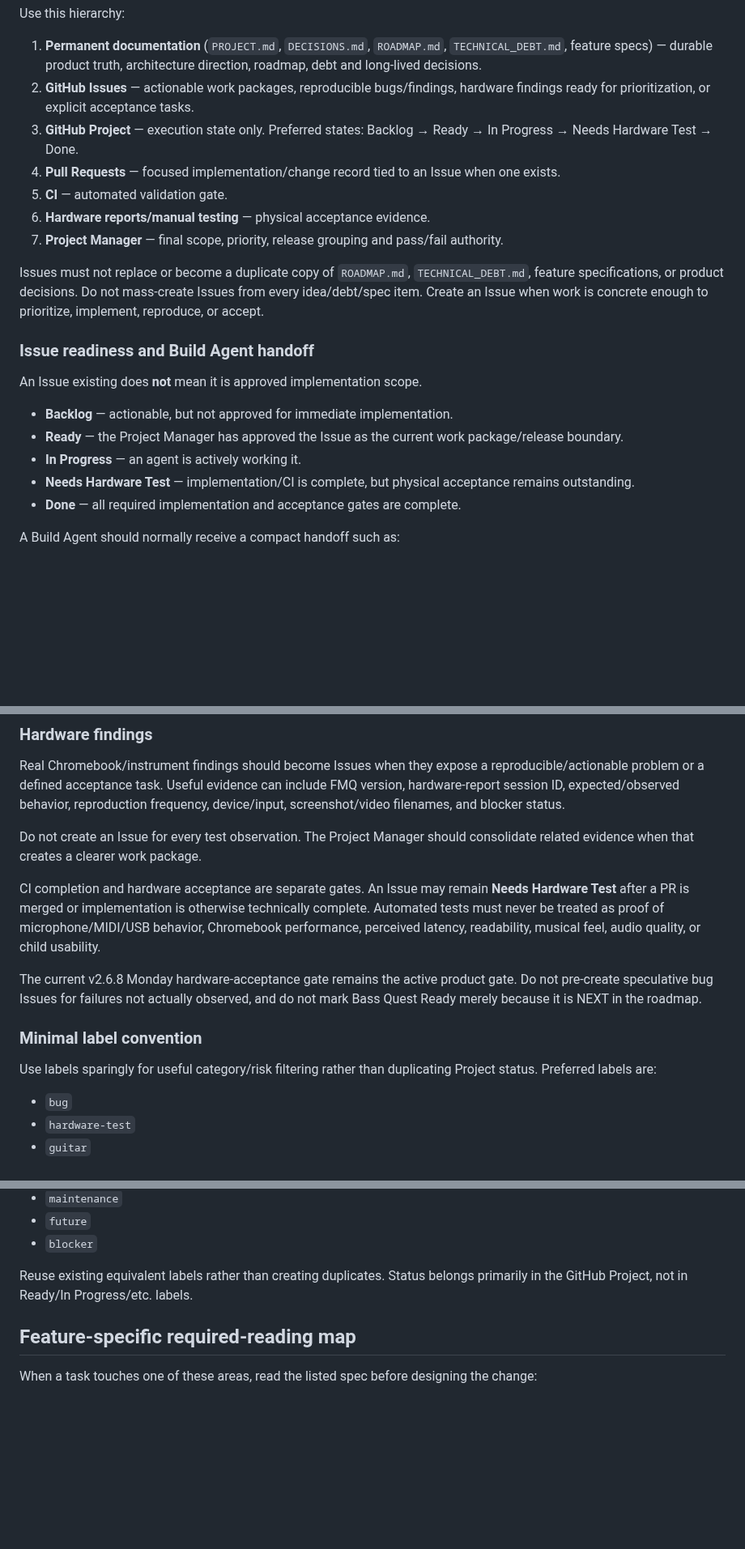
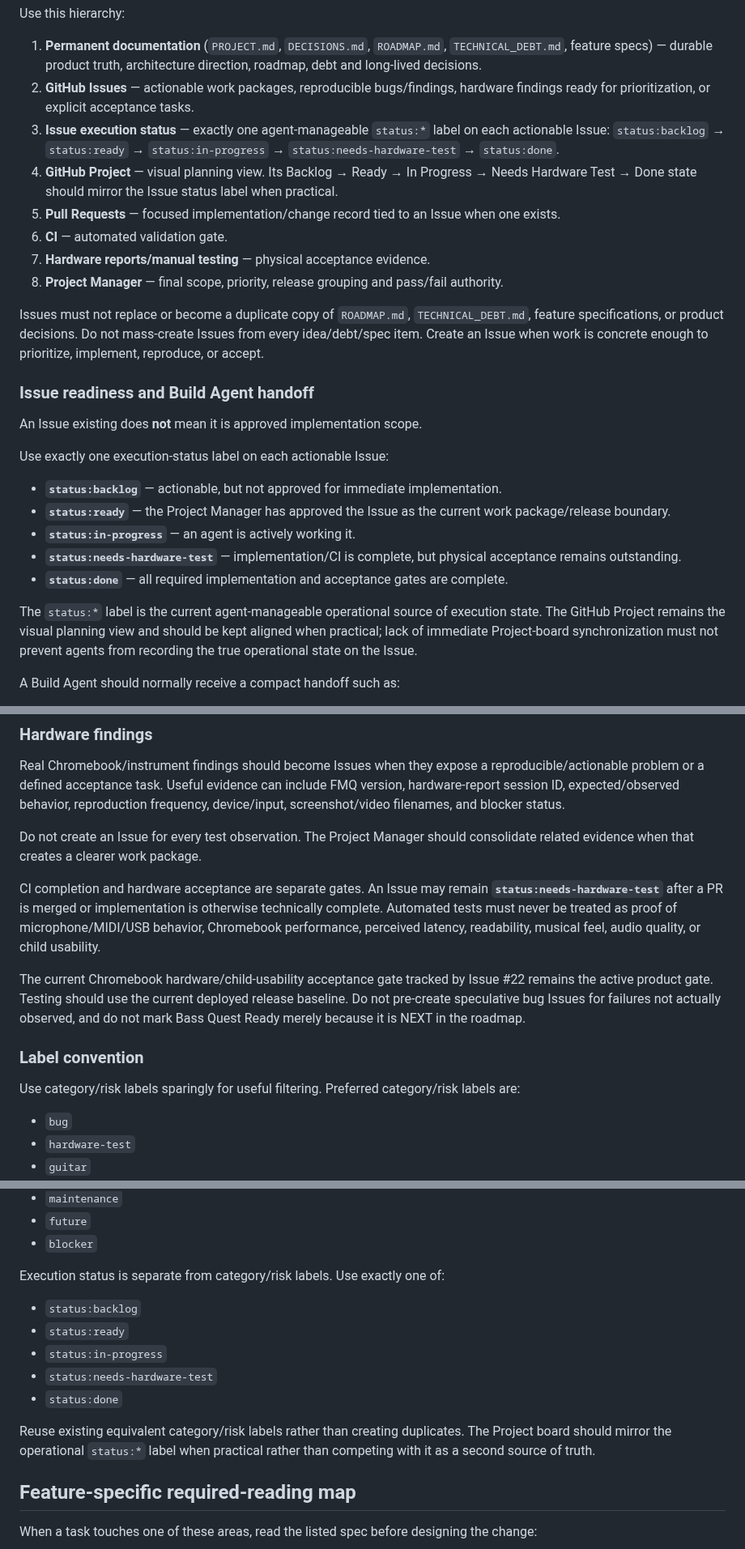
Before and after one commit to 81chev8tte-maker/tuckers-guitar-trainer, a Markdown page: AGENTS.md, 3 parts joined by grey strips. Shown at 81% size. Rendered like a GitHub page; blank space fills up the shorter version.

Commit message:
docs: reconcile operational execution state

```diff
--- a/AGENTS.md
+++ b/AGENTS.md
@@ -69,11 +69,12 @@ Use this hierarchy:
 
 1. **Permanent documentation** (`PROJECT.md`, `DECISIONS.md`, `ROADMAP.md`, `TECHNICAL_DEBT.md`, feature specs) — durable product truth, architecture direction, roadmap, debt and long-lived decisions.
 2. **GitHub Issues** — actionable work packages, reproducible bugs/findings, hardware findings ready for prioritization, or explicit acceptance tasks.
-3. **GitHub Project** — execution state only. Preferred states: Backlog → Ready → In Progress → Needs Hardware Test → Done.
-4. **Pull Requests** — focused implementation/change record tied to an Issue when one exists.
-5. **CI** — automated validation gate.
-6. **Hardware reports/manual testing** — physical acceptance evidence.
-7. **Project Manager** — final scope, priority, release grouping and pass/fail authority.
+3. **Issue execution status** — exactly one agent-manageable `status:*` label on each actionable Issue: `status:backlog` → `status:ready` → `status:in-progress` → `status:needs-hardware-test` → `status:done`.
+4. **GitHub Project** — visual planning view. Its Backlog → Ready → In Progress → Needs Hardware Test → Done state should mirror the Issue status label when practical.
+5. **Pull Requests** — focused implementation/change record tied to an Issue when one exists.
+6. **CI** — automated validation gate.
+7. **Hardware reports/manual testing** — physical acceptance evidence.
+8. **Project Manager** — final scope, priority, release grouping and pass/fail authority.
 
 Issues must not replace or become a duplicate copy of `ROADMAP.md`, `TECHNICAL_DEBT.md`, feature specifications, or product decisions. Do not mass-create Issues from every idea/debt/spec item. Create an Issue when work is concrete enough to prioritize, implement, reproduce, or accept.
 
@@ -81,11 +82,15 @@ Issues must not replace or become a duplicate copy of `ROADMAP.md`, `TECHNICAL_D
 
 An Issue existing does **not** mean it is approved implementation scope.
 
-- **Backlog** — actionable, but not approved for immediate implementation.
-- **Ready** — the Project Manager has approved the Issue as the current work package/release boundary.
-- **In Progress** — an agent is actively working it.
-- **Needs Hardware Test** — implementation/CI is complete, but physical acceptance remains outstanding.
-- **Done** — all required implementation and acceptance gates are complete.
+Use exactly one execution-status label on each actionable Issue:
+
+- **`status:backlog`** — actionable, but not approved for immediate implementation.
+- **`status:ready`** — the Project Manager has approved the Issue as the current work package/release boundary.
+- **`status:in-progress`** — an agent is actively working it.
+- **`status:needs-hardware-test`** — implementation/CI is complete, but physical acceptance remains outstanding.
+- **`status:done`** — all required implementation and acceptance gates are complete.
+
+The `status:*` label is the current agent-manageable operational source of execution state. The GitHub Project remains the visual planning view and should be kept aligned when practical; lack of immediate Project-board synchronization must not prevent agents from recording the true operational state on the Issue.
 
 A Build Agent should normally receive a compact handoff such as:
 
@@ -114,13 +119,13 @@ Real Chromebook/instrument findings should become Issues when they expose a repr
 
 Do not create an Issue for every test observation. The Project Manager should consolidate related evidence when that creates a clearer work package.
 
-CI completion and hardware acceptance are separate gates. An Issue may remain **Needs Hardware Test** after a PR is merged or implementation is otherwise technically complete. Automated tests must never be treated as proof of microphone/MIDI/USB behavior, Chromebook performance, perceived latency, readability, musical feel, audio quality, or child usability.
+CI completion and hardware acceptance are separate gates. An Issue may remain **`status:needs-hardware-test`** after a PR is merged or implementation is otherwise technically complete. Automated tests must never be treated as proof of microphone/MIDI/USB behavior, Chromebook performance, perceived latency, readability, musical feel, audio quality, or child usability.
 
-The current v2.6.8 Monday hardware-acceptance gate remains the active product gate. Do not pre-create speculative bug Issues for failures not actually observed, and do not mark Bass Quest Ready merely because it is NEXT in the roadmap.
+The current Chromebook hardware/child-usability acceptance gate tracked by Issue #22 remains the active product gate. Testing should use the current deployed release baseline. Do not pre-create speculative bug Issues for failures not actually observed, and do not mark Bass Quest Ready merely because it is NEXT in the roadmap.
 
-### Minimal label convention
+### Label convention
 
-Use labels sparingly for useful category/risk filtering rather than duplicating Project status. Preferred labels are:
+Use category/risk labels sparingly for useful filtering. Preferred category/risk labels are:
 
 - `bug`
 - `hardware-test`
@@ -135,7 +140,15 @@ Use labels sparingly for useful category/risk filtering rather than duplicating
 - `future`
 - `blocker`
 
-Reuse existing equivalent labels rather than creating duplicates. Status belongs primarily in the GitHub Project, not in Ready/In Progress/etc. labels.
+Execution status is separate from category/risk labels. Use exactly one of:
+
+- `status:backlog`
+- `status:ready`
+- `status:in-progress`
+- `status:needs-hardware-test`
+- `status:done`
+
+Reuse existing equivalent category/risk labels rather than creating duplicates. The Project board should mirror the operational `status:*` label when practical rather than competing with it as a second source of truth.
 
 ## Feature-specific required-reading map
 
```
Also changed, not shown: other parts of AGENTS.md (+2 -2 lines).
